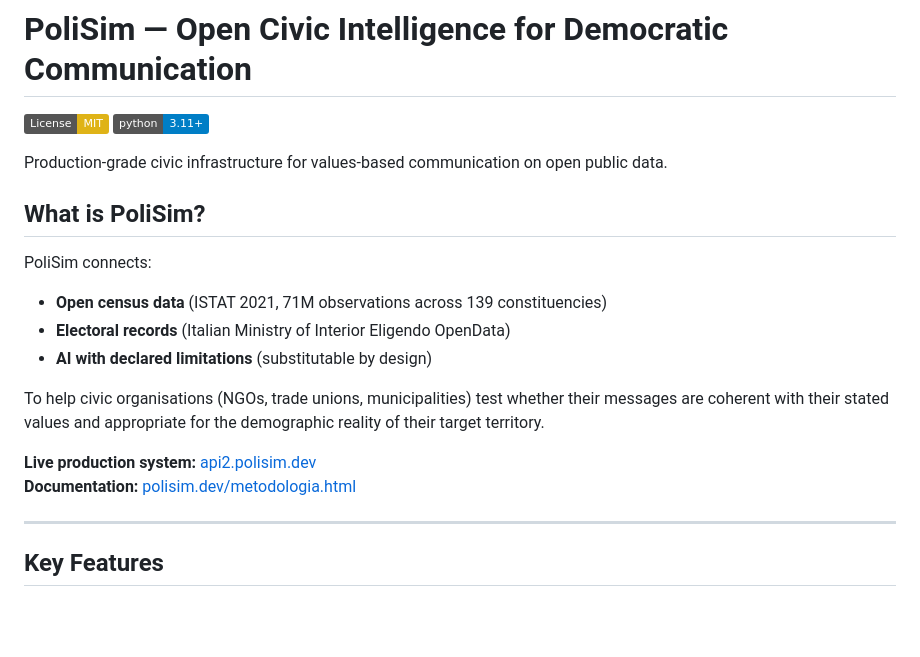
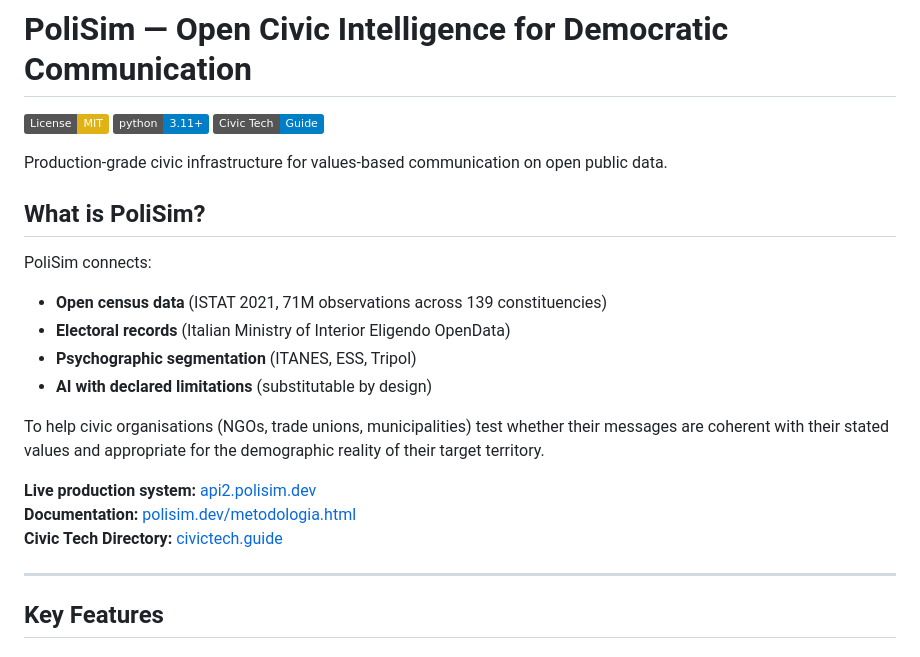
Before and after one commit to AlCap27/polisim, a Markdown page: README.md, the part around one of its changes. Rendered like a GitHub page; badges without logos; blank space fills up the shorter version.

```diff
--- a/README.md
+++ b/README.md
@@ -2,6 +2,7 @@
 
 [![License: MIT](https://img.shields.io/badge/License-MIT-yellow.svg)](https://opensource.org/licenses/MIT)
 [![Python 3.11+](https://img.shields.io/badge/python-3.11+-blue.svg)](https://www.python.org/downloads/)
+[![Civic Tech Guide](https://img.shields.io/badge/Civic%20Tech-Guide-blue)](https://civictech.guide/)
 
 Production-grade civic infrastructure for values-based communication on open public data.
 
@@ -10,12 +11,14 @@ Production-grade civic infrastructure for values-based communication on open pub
 PoliSim connects:
 - **Open census data** (ISTAT 2021, 71M observations across 139 constituencies)
 - **Electoral records** (Italian Ministry of Interior Eligendo OpenData)
+- **Psychographic segmentation** (ITANES, ESS, Tripol)
 - **AI with declared limitations** (substitutable by design)
 
 To help civic organisations (NGOs, trade unions, municipalities) test whether their messages are coherent with their stated values and appropriate for the demographic reality of their target territory.
 
 **Live production system:** [api2.polisim.dev](https://api2.polisim.dev)
 **Documentation:** [polisim.dev/metodologia.html](https://polisim.dev/metodologia.html)
+**Civic Tech Directory:** [civictech.guide](https://civictech.guide/)
 
 ---
 
```
Also changed, not shown: other parts of README.md (+56 -14 lines).
